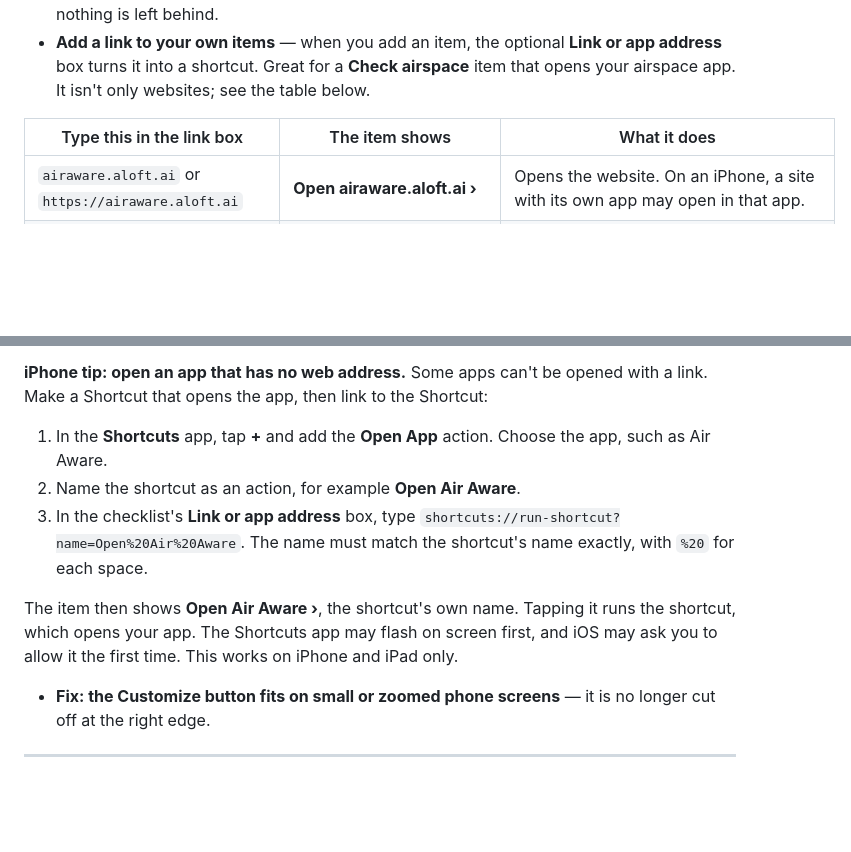
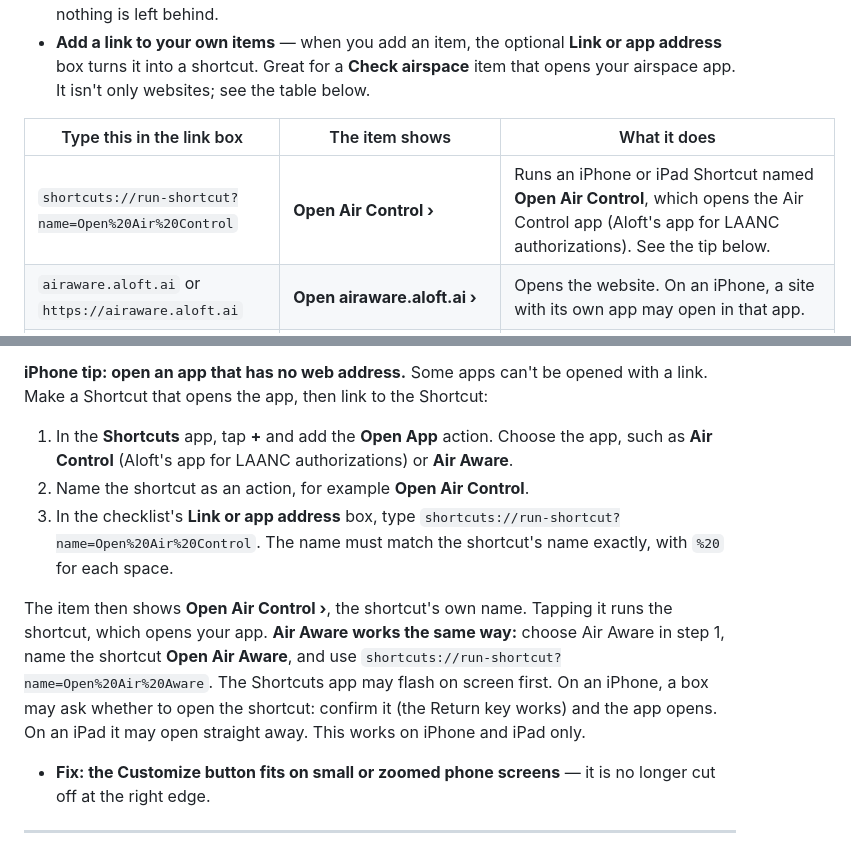
Before and after one commit to JohnstonAerial/uas-flight-checklist-test, a Markdown page: README.md, 2 parts joined by grey strips. Drawn GitHub-style; blank space fills up the shorter version.

Commit message:
Test docs: Air Control shortcut example first in HOW-TO and README
Co-Authored-By: Claude Sonnet 5.5 <noreply@anthropic.com>
Claude-Session: https://claude.ai/code/session_01Rz8jPx2t2VhtvoTjPcbY9J

```diff
--- a/README.md
+++ b/README.md
@@ -522,6 +522,7 @@ Items you flagged are listed as **NEEDS ATTENTION**, items you hid are left out,
 
 | Type this in the link box | The item shows | What it does |
 |---|---|---|
+| `shortcuts://run-shortcut?name=Open%20Air%20Control` | **Open Air Control ›** | Runs an iPhone or iPad Shortcut named **Open Air Control**, which opens the Air Control app (Aloft's app for LAANC authorizations). See the tip below. |
 | `airaware.aloft.ai` or `https://airaware.aloft.ai` | **Open airaware.aloft.ai ›** | Opens the website. On an iPhone, a site with its own app may open in that app. |
 | `mailto:someone@example.com` | **someone@example.com ›** | Starts an email to that address. You can add a subject and message, for example `mailto:someone@example.com?subject=Job%20done&body=Job%20complete`. |
 | `tel:+19105551212` | **+19105551212 ›** | Starts a phone call. |
@@ -534,11 +535,11 @@ Spaces aren't allowed in a link: write `%20` for a space, `%0A` for a new line a
 
 **iPhone tip: open an app that has no web address.** Some apps can't be opened with a link. Make a Shortcut that opens the app, then link to the Shortcut:
 
-1. In the **Shortcuts** app, tap **+** and add the **Open App** action. Choose the app, such as Air Aware.
-2. Name the shortcut as an action, for example **Open Air Aware**.
-3. In the checklist's **Link or app address** box, type `shortcuts://run-shortcut?name=Open%20Air%20Aware`. The name must match the shortcut's name exactly, with `%20` for each space.
+1. In the **Shortcuts** app, tap **+** and add the **Open App** action. Choose the app, such as **Air Control** (Aloft's app for LAANC authorizations) or **Air Aware**.
+2. Name the shortcut as an action, for example **Open Air Control**.
+3. In the checklist's **Link or app address** box, type `shortcuts://run-shortcut?name=Open%20Air%20Control`. The name must match the shortcut's name exactly, with `%20` for each space.
 
-The item then shows **Open Air Aware ›**, the shortcut's own name. Tapping it runs the shortcut, which opens your app. The Shortcuts app may flash on screen first, and iOS may ask you to allow it the first time. This works on iPhone and iPad only.
+The item then shows **Open Air Control ›**, the shortcut's own name. Tapping it runs the shortcut, which opens your app. **Air Aware works the same way:** choose Air Aware in step 1, name the shortcut **Open Air Aware**, and use `shortcuts://run-shortcut?name=Open%20Air%20Aware`. The Shortcuts app may flash on screen first. On an iPhone, a box may ask whether to open the shortcut: confirm it (the Return key works) and the app opens. On an iPad it may open straight away. This works on iPhone and iPad only.
 
 - **Fix: the Customize button fits on small or zoomed phone screens** — it is no longer cut off at the right edge.
 
```
Also changed, not shown: HOW-TO.md (+5 -4 lines).
